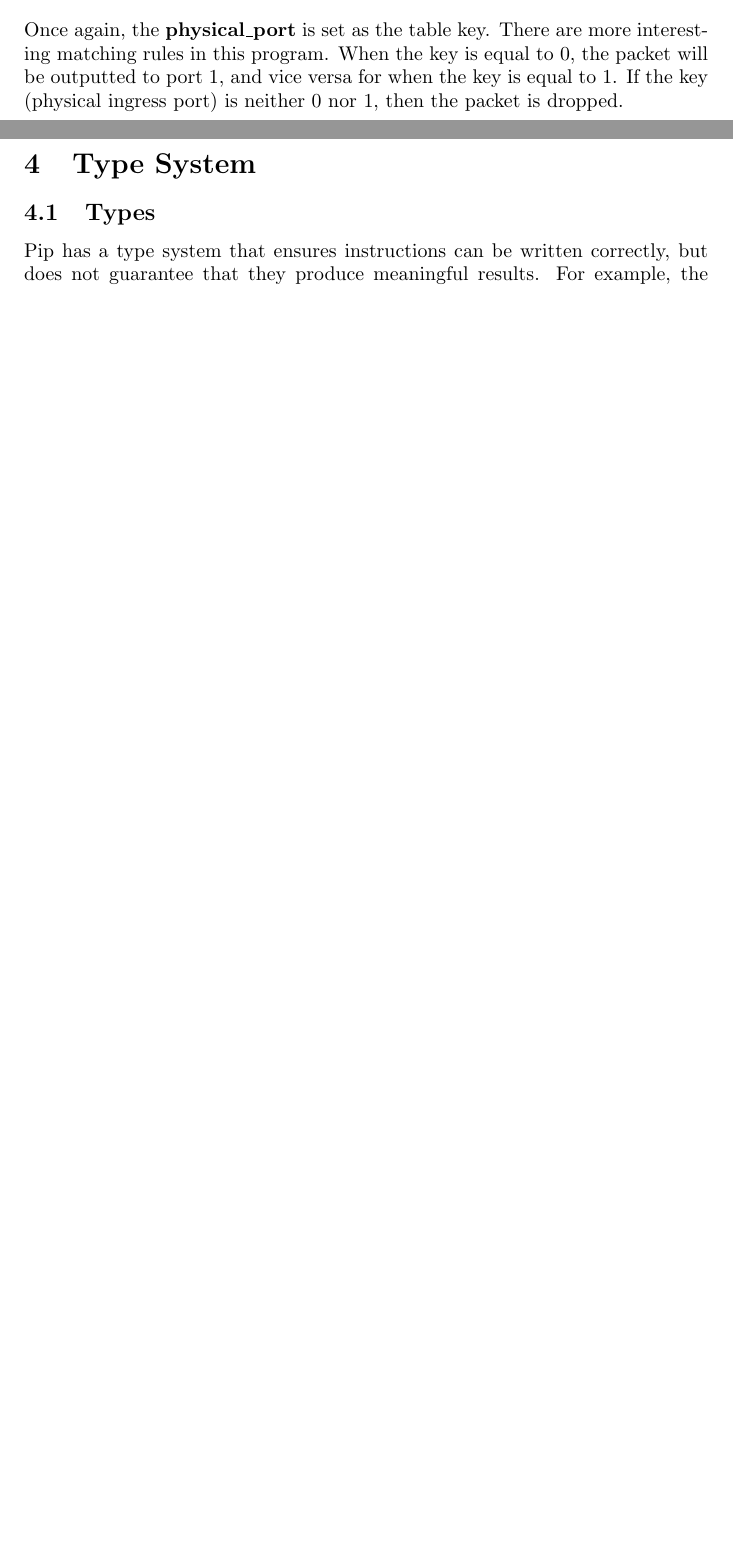
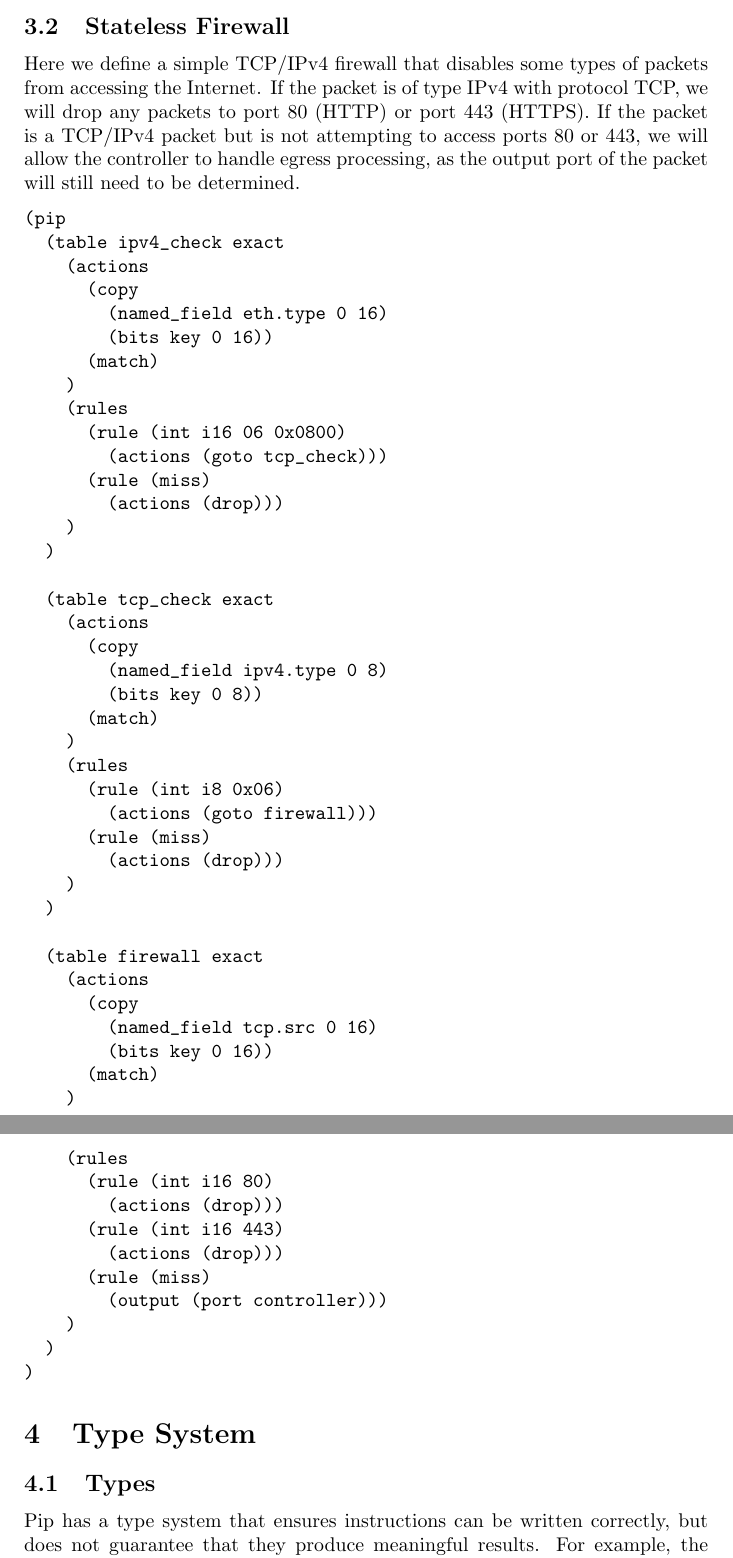
Before and after one commit to flowgrammable/pip, a LaTeX document (doc/paper.tex, which reads doc/samples.tex): two parts of pages 4 and 5 of 13, joined at a grey line, cut at the place of the change, the shorter picture padded with empty space. Compiled offline with pdfLaTeX.

Commit message:
Added stateless firewall sample program.

```diff
--- a/doc/samples.tex
+++ b/doc/samples.tex
@@ -54,6 +54,3 @@ The Wire, since it does not have any capability to learn of ports dynamically, w
   (table wire exact
     (actions
       (copy
-	(bitfield physical_port (int i32 0) (int i32 64))
-	(bitfield key (int i32 0) (int i32 64))
-	(int i32 64))
@@ -60,4 +60,3 @@ The Wire, since it does not have any capability to learn of ports dynamically, w
       (match)
     ) ; actions
     (rules
-      (rule (port 0)
@@ -64,6 +66,4 @@ The Wire, since it does not have any capability to learn of ports dynamically, w
         (actions (output (port 1)))
-      (rule (port 1)
-        (actions (output (port 0)))
       (rule (miss)
         (actions (drop))
       )
@@ -71,4 +71,58 @@ The Wire, since it does not have any capability to learn of ports dynamically, w
   )
 )
 \end{verbatim}
-Once again, the \textbf{physical\_port} is set as the table key. There are more interesting matching rules in this program. When the key is equal to 0, the packet will be outputted to port 1, and vice versa for when the key is equal to 1. If the key (physical ingress port) is neither 0 nor 1, then the packet is dropped.
+
+We begin by defining an \textit{exact match} table called $\mathct{wire}$. An exact match table matches on integers. When the table begins execution, 32 bits are copies from the $\mathct{physical\_port}$ of the packet (a context variable representing the physical ingress port of the packet) into the table's $\mathct{key}$ register. When the $\mathct{match}$ action is reached, table prep ends and matching can begin. Three \textit{match rules} are defined: port 1, port 2, and $\mathct{miss}$. If the value of the \mathct{key} register is equal to one of these rules, the rule's \textit{action list} begins execution. For example, if the $\mathct{key}$ register was equal to 1, then the packet would $\mathct{output}$ to port 2. If the $\mathct{key}$ was not equal to 1 or 2, the $\mathct{miss}$ rule would begin execution, dropping the packet.
+
+\subsection{Stateless Firewall}
+Here we define a simple TCP/IPv4 firewall that disables some types of packets from accessing the Internet. If the packet is of type IPv4 with protocol TCP, we will drop any packets to port 80 (HTTP) or port 443 (HTTPS). If the packet is a TCP/IPv4 packet but is not attempting to access ports 80 or 443, we will allow the controller to handle egress processing, as the output port of the packet will still need to be determined.
+\begin{verbatim}
+(pip
+  (table ipv4_check exact
+    (actions
+      (copy
+        (named_field eth.type 0 16)
+        (bits key 0 16))
+      (match)
+    )
+    (rules
+      (rule (int i16 06 0x0800)
+        (actions (goto tcp_check)))
+      (rule (miss)
+        (actions (drop)))
+    )
+  )
+
+  (table tcp_check exact
+    (actions
+      (copy
+        (named_field ipv4.type 0 8)
+        (bits key 0 8))
+      (match)
+    )
+    (rules
+      (rule (int i8 0x06)
+        (actions (goto firewall)))
+      (rule (miss)
+        (actions (drop)))
+    )
+  )
+
+  (table firewall exact
+    (actions
+      (copy
+        (named_field tcp.src 0 16)
+        (bits key 0 16))
+      (match)
+    )
+    (rules
+      (rule (int i16 80)
+        (actions (drop)))
+      (rule (int i16 443)
+        (actions (drop)))
+      (rule (miss)
+        (output (port controller)))
+    )
+  )
+)
+\end{verbatim}
```
Also changed, not shown: doc/samples.tex (94 more changed lines).
